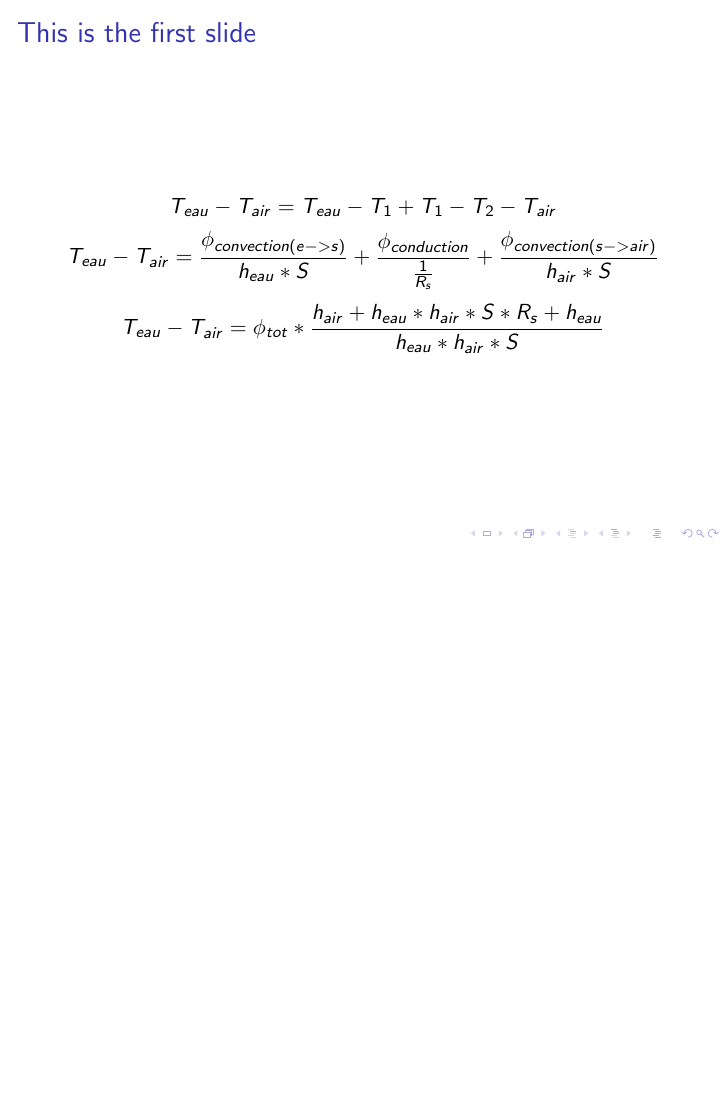
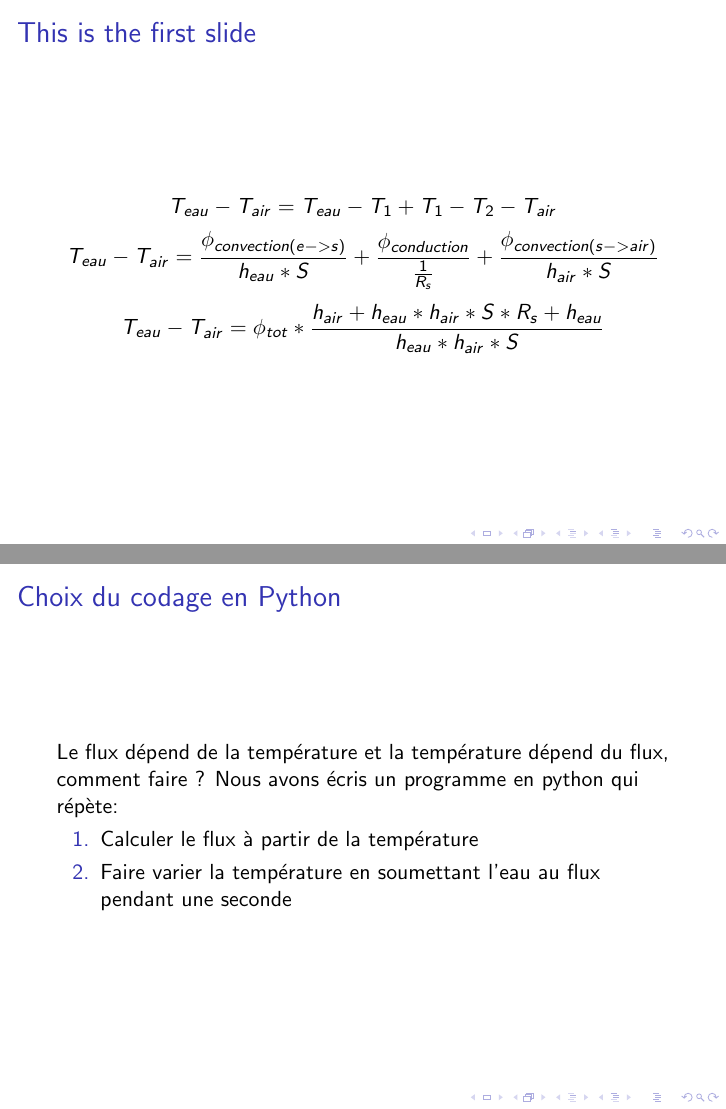
Before and after one commit to sambiak/piscine, LaTeX slides (thermo.tex): page 5 of 5 before the commit and pages 5 and 6 of 6 after it, the two joined at a grey line, the shorter picture padded with empty space. Compiled offline with pdfLaTeX; a LaTeX package or settings file that is missing is left out.

Commit message:
Ajout de la slide d'anthony

```diff
--- a/thermo.tex
+++ b/thermo.tex
@@ -46,5 +46,17 @@ Aussi, nous supposerons que la surface de l’eau est un solide, d’épaisseur
     \[T_{eau} - T_{air} = \phi_{tot} * \frac{h_{air} + h_{eau}*h_{air}*S*R_{s} + h_{eau}}{h_{eau}*h_{air}*S}\]
     %Content goes here
   \end{frame}
+  \begin{frame}
+   \frametitle{Choix du codage en Python}
+   Le flux dépend de la température et la température dépend du flux, comment faire ?
+Nous avons écris un programme en python qui répète:
+    \begin{enumerate}
+     \item Calculer le flux à partir de la température
+     \item Faire varier la température en soumettant l’eau au flux pendant une seconde
+
+    \end{enumerate}
+
+  \end{frame}
+
 % etc
 \end{document}
```
Also changed, not shown: thermo.pdf.
